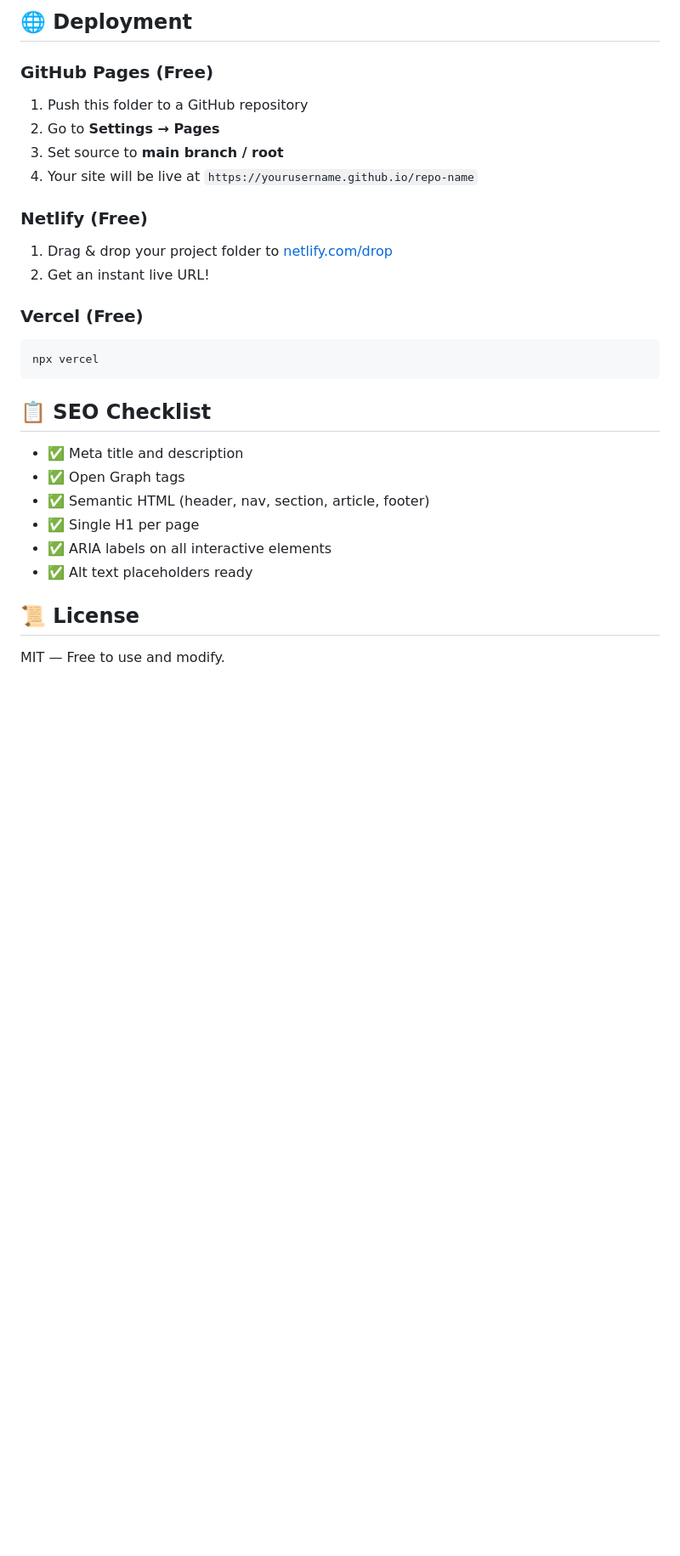
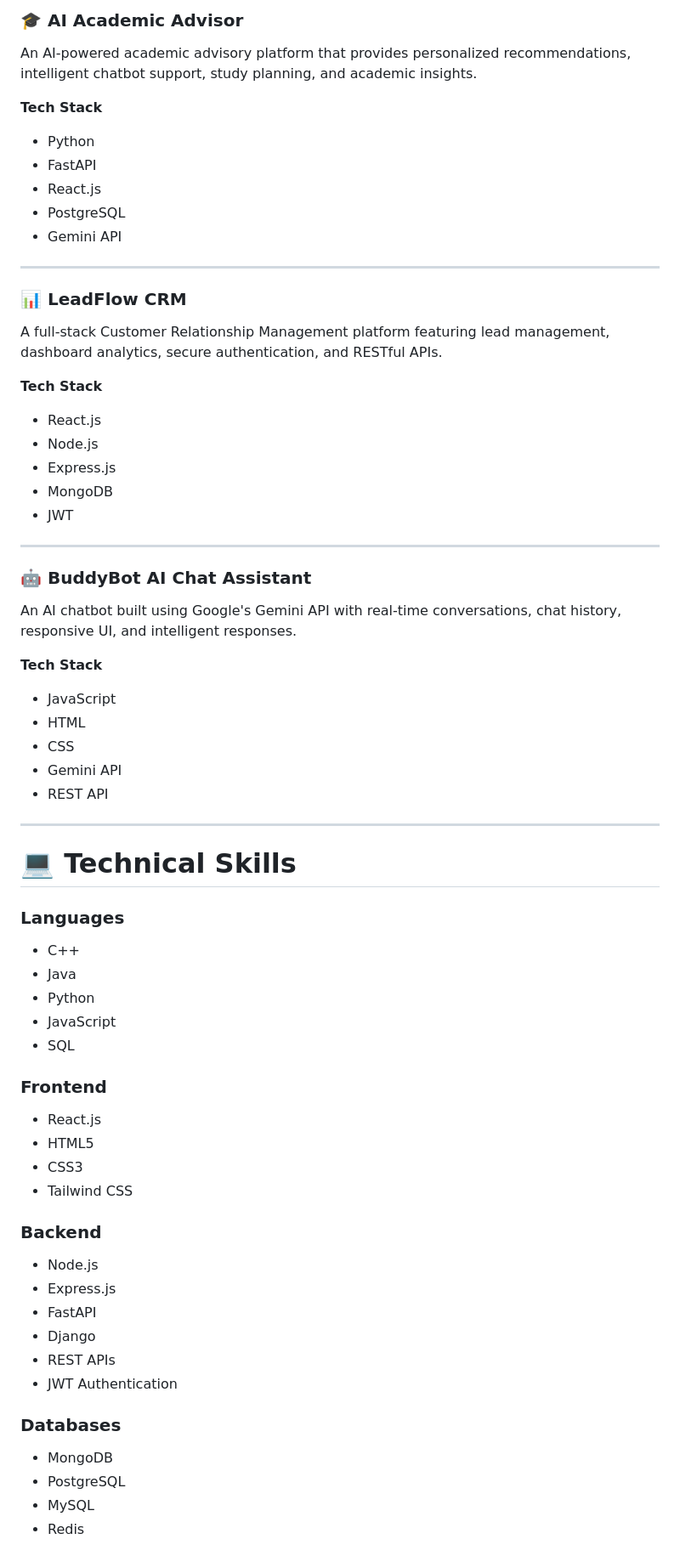
Before and after one commit to KONDIUMAVARALAKSHMI/My_Portfolio, a Markdown page: README.md, the part around one of its changes. Shown at 85% size. GitHub-like rendering; blank space fills up the shorter version.

````diff
--- a/README.md
+++ b/README.md
@@ -84,33 +58,76 @@ Change the `href="#"` on the **Download Resume** button to point to your PDF fil
 
-## 🌐 Deployment
+### 🎓 AI Academic Advisor
 
-### GitHub Pages (Free)
+An AI-powered academic advisory platform that provides personalized recommendations, intelligent chatbot support, study planning, and academic insights.
 
-1. Push this folder to a GitHub repository
-2. Go to **Settings → Pages**
-3. Set source to **main branch / root**
-4. Your site will be live at `https://yourusername.github.io/repo-name`
+**Tech Stack**
 
-### Netlify (Free)
+- Python
+- FastAPI
+- React.js
+- PostgreSQL
+- Gemini API
 
-1. Drag & drop your project folder to [netlify.com/drop](https://netlify.com/drop)
-2. Get an instant live URL!
+---
 
-### Vercel (Free)
+### 📊 LeadFlow CRM
 
-```bash
-npx vercel
-```
+A full-stack Customer Relationship Management platform featuring lead management, dashboard analytics, secure authentication, and RESTful APIs.
 
-## 📋 SEO Checklist
+**Tech Stack**
 
-- ✅ Meta title and description
-- ✅ Open Graph tags
-- ✅ Semantic HTML (header, nav, section, article, footer)
-- ✅ Single H1 per page
-- ✅ ARIA labels on all interactive elements
-- ✅ Alt text placeholders ready
+- React.js
+- Node.js
+- Express.js
+- MongoDB
+- JWT
 
-## 📜 License
+---
 
-MIT — Free to use and modify.
+### 🤖 BuddyBot AI Chat Assistant
+
+An AI chatbot built using Google's Gemini API with real-time conversations, chat history, responsive UI, and intelligent responses.
+
+**Tech Stack**
+
+- JavaScript
+- HTML
+- CSS
+- Gemini API
+- REST API
+
+---
+
+# 💻 Technical Skills
+
+### Languages
+
+- C++
+- Java
+- Python
+- JavaScript
+- SQL
+
+### Frontend
+
+- React.js
+- HTML5
+- CSS3
+- Tailwind CSS
+
+### Backend
+
+- Node.js
+- Express.js
+- FastAPI
+- Django
+- REST APIs
+- JWT Authentication
+
+### Databases
+
+- MongoDB
+- PostgreSQL
+- MySQL
+- Redis
+
````
Also changed, not shown: other parts of README.md (+134 -62 lines).
